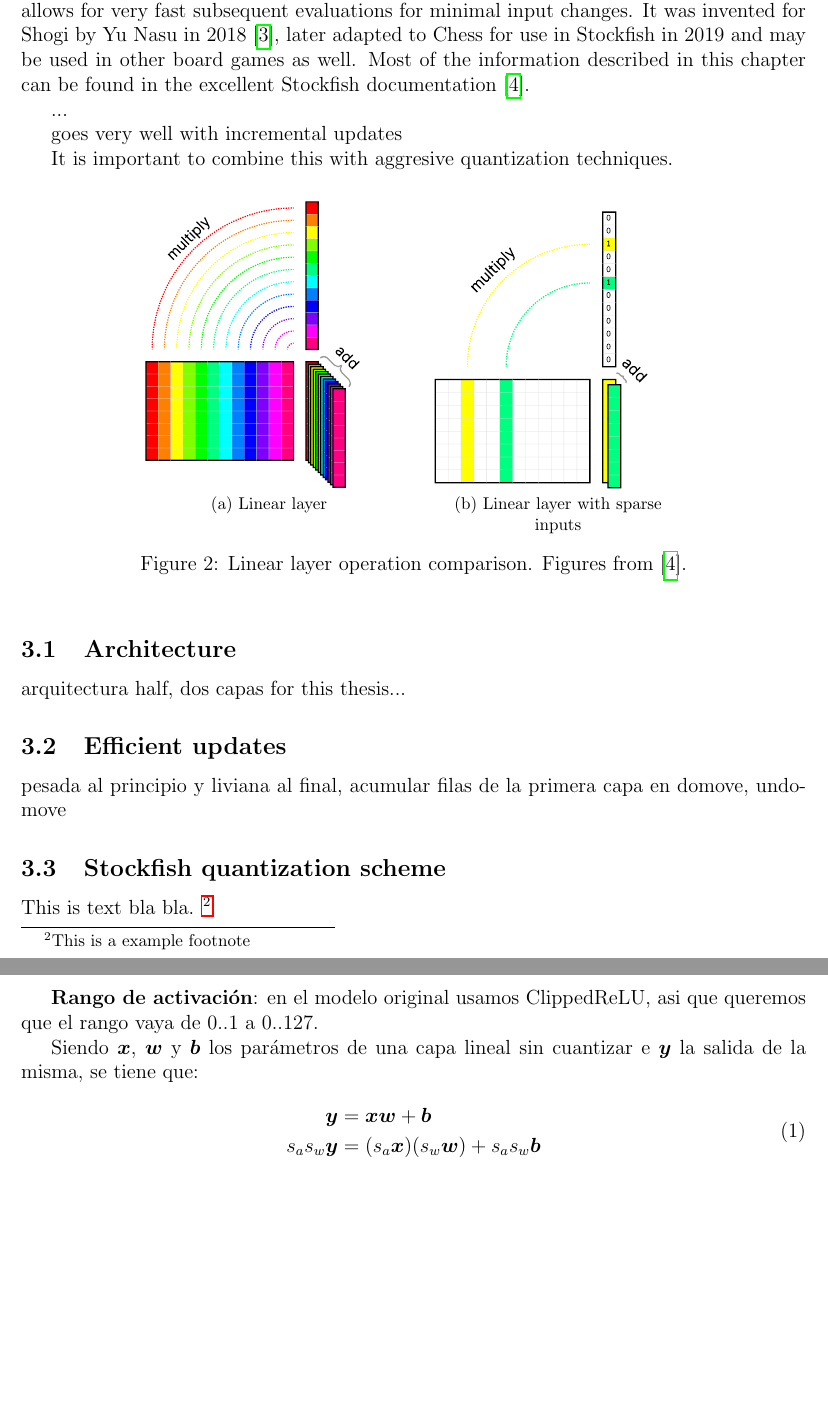
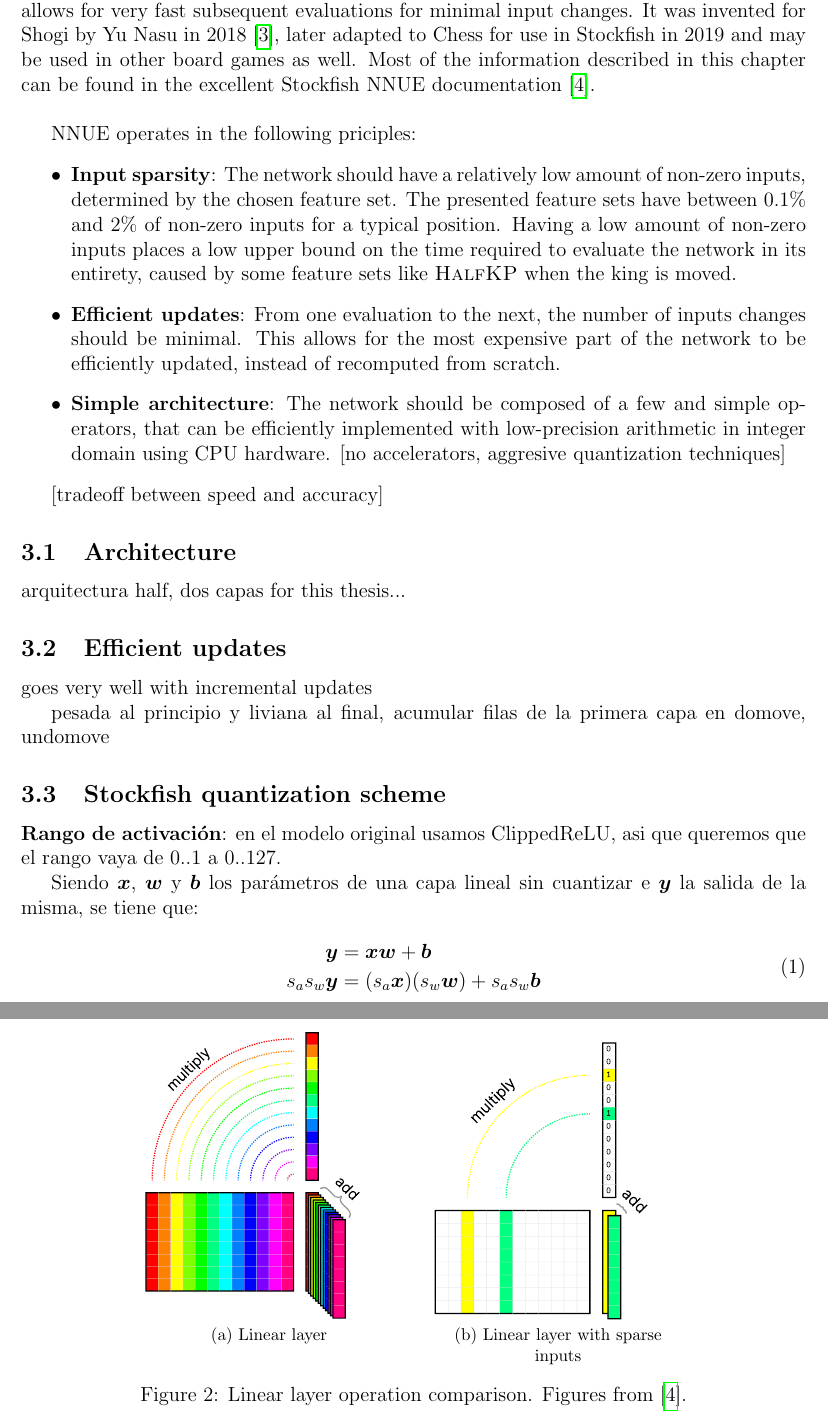
Before and after one commit to mlomb/cs-master-thesis-doc, a LaTeX thesis (thesis/main.tex, which reads thesis/3_nnue.tex): two parts of pages 8 and 9 of 17, joined at a grey line, cut so that both start at the same text, the shorter picture padded with empty space. Compiled offline with pdfLaTeX.

Commit message:
NNUE principles

```diff
--- a/thesis/3_nnue.tex
+++ b/thesis/3_nnue.tex
@@ -1,13 +1,25 @@
 \section{Efficiently updatable neural networks}
 
-NNUE (\reflectbox{NNUE} Efficiently updatable neural network) is a neural network architecture that allows for very fast subsequent evaluations for minimal input changes. It was invented for Shogi by Yu Nasu in 2018 \cite{nnue:2018}, later adapted to Chess for use in Stockfish in 2019 and may be used in other board games as well. Most of the information described in this chapter can be found in the excellent Stockfish documentation \cite{nnue-pytorch}.
+NNUE (\reflectbox{NNUE} Efficiently updatable neural network) is a neural network architecture that allows for very fast subsequent evaluations for minimal input changes. It was invented for Shogi by Yu Nasu in 2018 \cite{nnue:2018}, later adapted to Chess for use in Stockfish in 2019 and may be used in other board games as well. Most of the information described in this chapter can be found in the excellent Stockfish NNUE documentation \cite{nnue-pytorch}. \\
+
+NNUE operates in the following priciples:
+
+\begin{itemize}
+    \item \textbf{Input sparsity}: The network should have a relatively low amount of non-zero inputs, determined by the chosen feature set. The presented feature sets have between 0.1\% and 2\% of non-zero inputs for a typical position. Having a low amount of non-zero inputs places a low upper bound on the time required to evaluate the network in its entirety, caused by some feature sets like \fs{HalfKP} when the king is moved.
+    \item \textbf{Efficient updates}: From one evaluation to the next, the number of inputs changes should be minimal. This allows for the most expensive part of the network to be efficiently updated, instead of recomputed from scratch.
+    \item \textbf{Simple architecture}: The network should be composed of a few and simple operators, that can be efficiently implemented with low-precision arithmetic in integer domain using CPU hardware. [no accelerators, aggresive quantization techniques]
+\end{itemize}
+
+[tradeoff between speed and accuracy]
+
+\subsection{Architecture}
 
 
-...
+arquitectura half, dos capas
+for this thesis...
 
-goes very well with incremental updates
 
-It is important to combine this with aggresive quantization techniques.
+\subsection{Efficient updates}
 
 
 \begin{figure}[h]
@@ -20,23 +32,11 @@ It is important to combine this with aggresive quantization techniques.
 \end{figure}
 
 
-
-\subsection{Architecture}
-
-
-arquitectura half, dos capas
-for this thesis...
-
-
-\subsection{Efficient updates}
+goes very well with incremental updates
 
 pesada al principio y liviana al final, acumular filas de la primera capa en domove, undomove
 
 \subsection{Stockfish quantization scheme}
-
-
-
-This is text bla bla. \footnote[2]{This is a example footnote}
 
 
 
```
